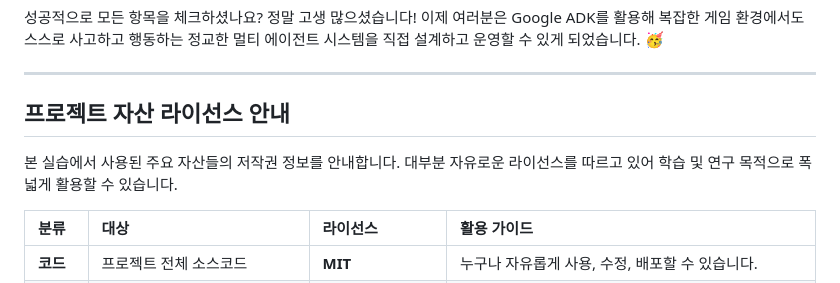
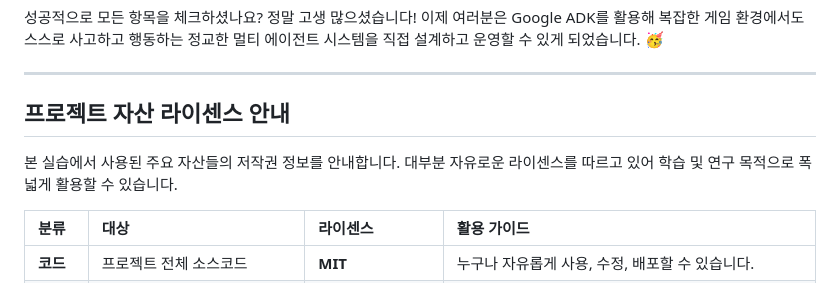
Before and after one commit to KennethanCeyer/build-game-with-ai, a Markdown page: README.md, the part around one of its changes. GitHub-like rendering.

Commit message:
docs: rename license to 라이센스, remove quotes from Rhea, and add attribution

```diff
--- a/README.md
+++ b/README.md
@@ -421,10 +421,10 @@ ADK Web 인터페이스는 단순히 에이전트를 실행하는 것을 넘어,
 
 ---
 
-## 프로젝트 자산 라이선스 안내
+## 프로젝트 자산 라이센스 안내
 
-본 실습에서 사용된 주요 자산들의 저작권 정보를 안내합니다. 대부분 자유로운 라이선스를 따르고 있어 학습 및 연구 목적으로 폭넓게 활용할 수 있습니다.
+본 실습에서 사용된 주요 자산들의 저작권 정보를 안내합니다. 대부분 자유로운 라이센스를 따르고 있어 학습 및 연구 목적으로 폭넓게 활용할 수 있습니다.
 
-| 분류 | 대상 | 라이선스 | 활용 가이드 |
+| 분류 | 대상 | 라이센스 | 활용 가이드 |
 | :--- | :--- | :--- | :--- |
 | **코드** | 프로젝트 전체 소스코드 | **MIT** | 누구나 자유롭게 사용, 수정, 배포할 수 있습니다. |
```
Also changed, not shown: other parts of README.md (+1 -1 lines).
